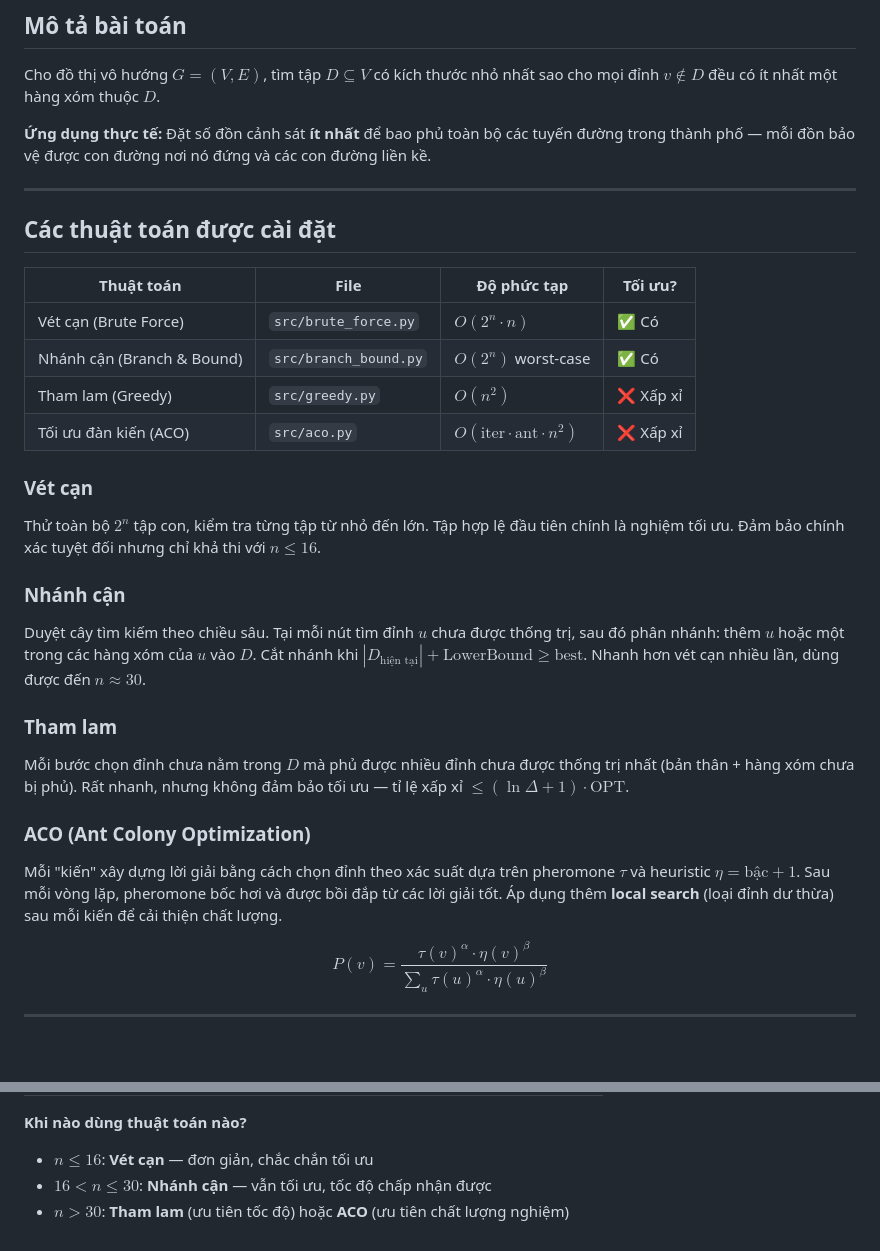
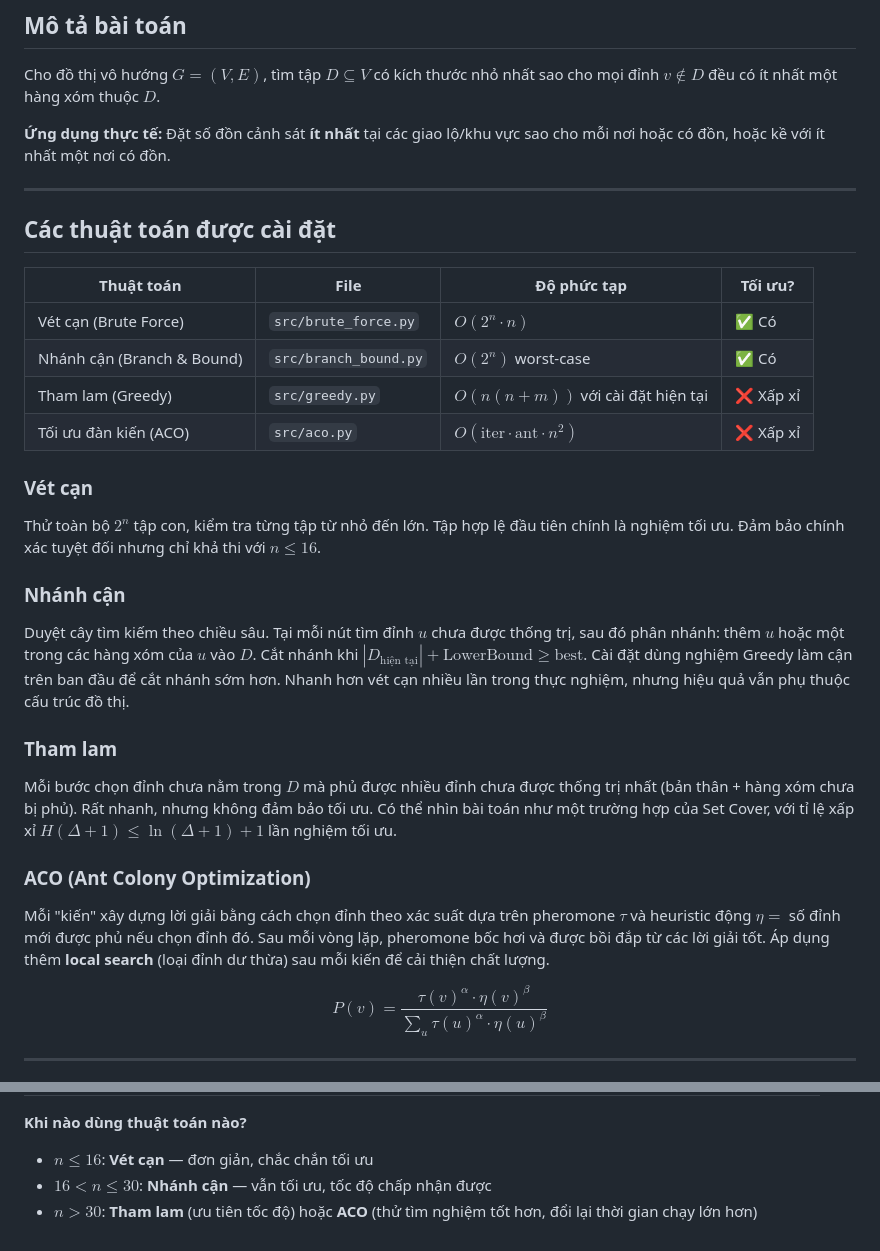
Before and after one commit to ducqwang/minimum-dominating-set-algorithms, a Markdown page: README.md, 2 parts joined by grey strips. GitHub-like rendering; blank space fills up the shorter version.

```diff
--- a/README.md
+++ b/README.md
@@ -8,7 +8,7 @@
 
 Cho đồ thị vô hướng $G = (V, E)$, tìm tập $D \subseteq V$ có kích thước nhỏ nhất sao cho mọi đỉnh $v \notin D$ đều có ít nhất một hàng xóm thuộc $D$.
 
-**Ứng dụng thực tế:** Đặt số đồn cảnh sát **ít nhất** để bao phủ toàn bộ các tuyến đường trong thành phố — mỗi đồn bảo vệ được con đường nơi nó đứng và các con đường liền kề.
+**Ứng dụng thực tế:** Đặt số đồn cảnh sát **ít nhất** tại các giao lộ/khu vực sao cho mỗi nơi hoặc có đồn, hoặc kề với ít nhất một nơi có đồn.
 
 ---
 
@@ -18,20 +18,20 @@ Cho đồ thị vô hướng $G = (V, E)$, tìm tập $D \subseteq V$ có kích
 |---|---|---|---|
 | Vét cạn (Brute Force) | `src/brute_force.py` | $O(2^n \cdot n)$ | ✅ Có |
 | Nhánh cận (Branch & Bound) | `src/branch_bound.py` | $O(2^n)$ worst-case | ✅ Có |
-| Tham lam (Greedy) | `src/greedy.py` | $O(n^2)$ | ❌ Xấp xỉ |
+| Tham lam (Greedy) | `src/greedy.py` | $O(n(n+m))$ với cài đặt hiện tại | ❌ Xấp xỉ |
 | Tối ưu đàn kiến (ACO) | `src/aco.py` | $O(\text{iter} \cdot \text{ant} \cdot n^2)$ | ❌ Xấp xỉ |
 
 ### Vét cạn
 Thử toàn bộ $2^n$ tập con, kiểm tra từng tập từ nhỏ đến lớn. Tập hợp lệ đầu tiên chính là nghiệm tối ưu. Đảm bảo chính xác tuyệt đối nhưng chỉ khả thi với $n \leq 16$.
 
 ### Nhánh cận
-Duyệt cây tìm kiếm theo chiều sâu. Tại mỗi nút tìm đỉnh $u$ chưa được thống trị, sau đó phân nhánh: thêm $u$ hoặc một trong các hàng xóm của $u$ vào $D$. Cắt nhánh khi $|D_{\text{hiện tại}}| + \text{LowerBound} \geq \text{best}$. Nhanh hơn vét cạn nhiều lần, dùng được đến $n \approx 30$.
+Duyệt cây tìm kiếm theo chiều sâu. Tại mỗi nút tìm đỉnh $u$ chưa được thống trị, sau đó phân nhánh: thêm $u$ hoặc một trong các hàng xóm của $u$ vào $D$. Cắt nhánh khi $|D_{\text{hiện tại}}| + \text{LowerBound} \geq \text{best}$. Cài đặt dùng nghiệm Greedy làm cận trên ban đầu để cắt nhánh sớm hơn. Nhanh hơn vét cạn nhiều lần trong thực nghiệm, nhưng hiệu quả vẫn phụ thuộc cấu trúc đồ thị.
 
 ### Tham lam
-Mỗi bước chọn đỉnh chưa nằm trong $D$ mà phủ được nhiều đỉnh chưa được thống trị nhất (bản thân + hàng xóm chưa bị phủ). Rất nhanh, nhưng không đảm bảo tối ưu — tỉ lệ xấp xỉ $\leq (\ln \Delta + 1) \cdot \text{OPT}$.
+Mỗi bước chọn đỉnh chưa nằm trong $D$ mà phủ được nhiều đỉnh chưa được thống trị nhất (bản thân + hàng xóm chưa bị phủ). Rất nhanh, nhưng không đảm bảo tối ưu. Có thể nhìn bài toán như một trường hợp của Set Cover, với tỉ lệ xấp xỉ $H(\Delta+1) \leq \ln(\Delta+1)+1$ lần nghiệm tối ưu.
 
 ### ACO (Ant Colony Optimization)
-Mỗi "kiến" xây dựng lời giải bằng cách chọn đỉnh theo xác suất dựa trên pheromone $\tau$ và heuristic $\eta = \text{bậc} + 1$. Sau mỗi vòng lặp, pheromone bốc hơi và được bồi đắp từ các lời giải tốt. Áp dụng thêm **local search** (loại đỉnh dư thừa) sau mỗi kiến để cải thiện chất lượng.
+Mỗi "kiến" xây dựng lời giải bằng cách chọn đỉnh theo xác suất dựa trên pheromone $\tau$ và heuristic động $\eta =$ số đỉnh mới được phủ nếu chọn đỉnh đó. Sau mỗi vòng lặp, pheromone bốc hơi và được bồi đắp từ các lời giải tốt. Áp dụng thêm **local search** (loại đỉnh dư thừa) sau mỗi kiến để cải thiện chất lượng.
 
 $$P(v) = \frac{\tau(v)^\alpha \cdot \eta(v)^\beta}{\sum_{u} \tau(u)^\alpha \cdot \eta(u)^\beta}$$
 
@@ -117,4 +122,4 @@ Sau khi chạy xong, kết quả được lưu tự động vào thư mục `res
 **Khi nào dùng thuật toán nào?**
 - $n \leq 16$: **Vét cạn** — đơn giản, chắc chắn tối ưu
 - $16 < n \leq 30$: **Nhánh cận** — vẫn tối ưu, tốc độ chấp nhận được
-- $n > 30$: **Tham lam** (ưu tiên tốc độ) hoặc **ACO** (ưu tiên chất lượng nghiệm)
+- $n > 30$: **Tham lam** (ưu tiên tốc độ) hoặc **ACO** (thử tìm nghiệm tốt hơn, đổi lại thời gian chạy lớn hơn)
```
Also changed, not shown: other parts of README.md (+15 -10 lines), results/plots/size_comparison.png, results/plots/time_comparison.png, 7 other files.
